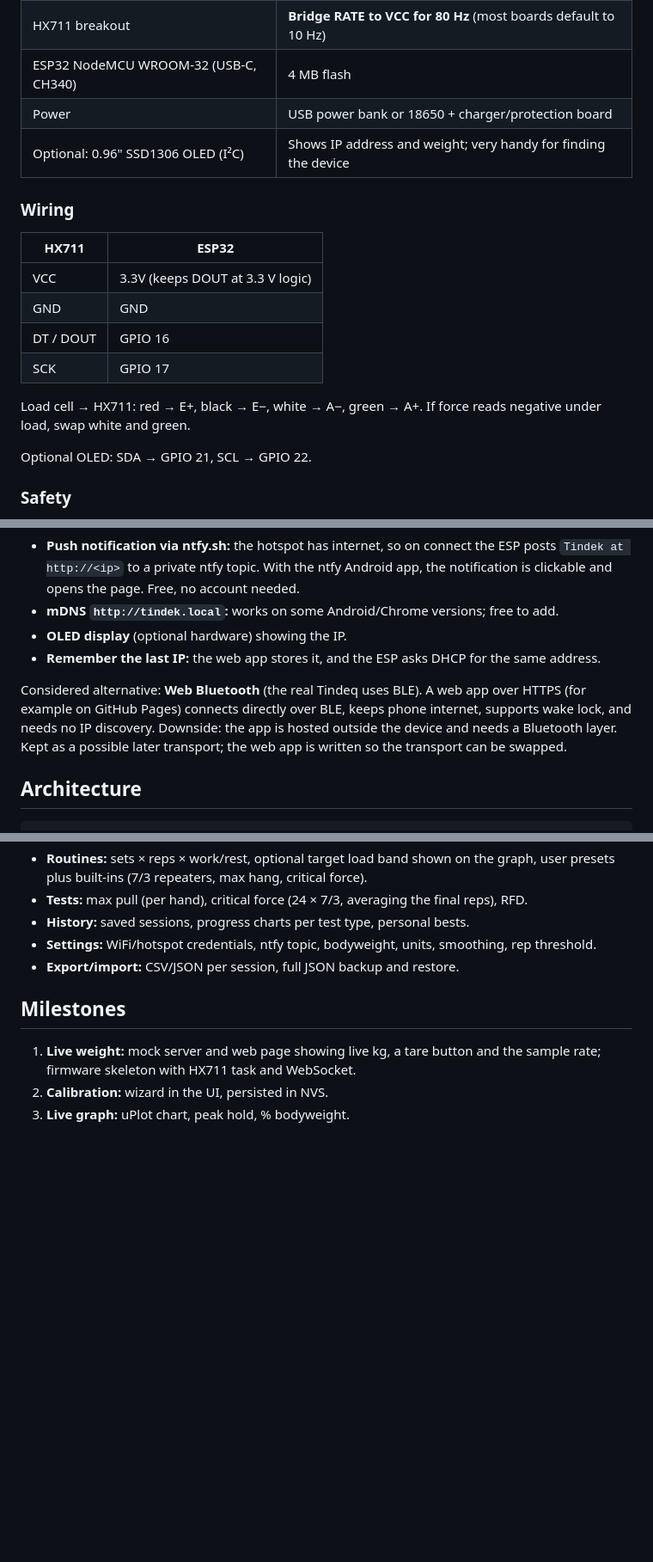
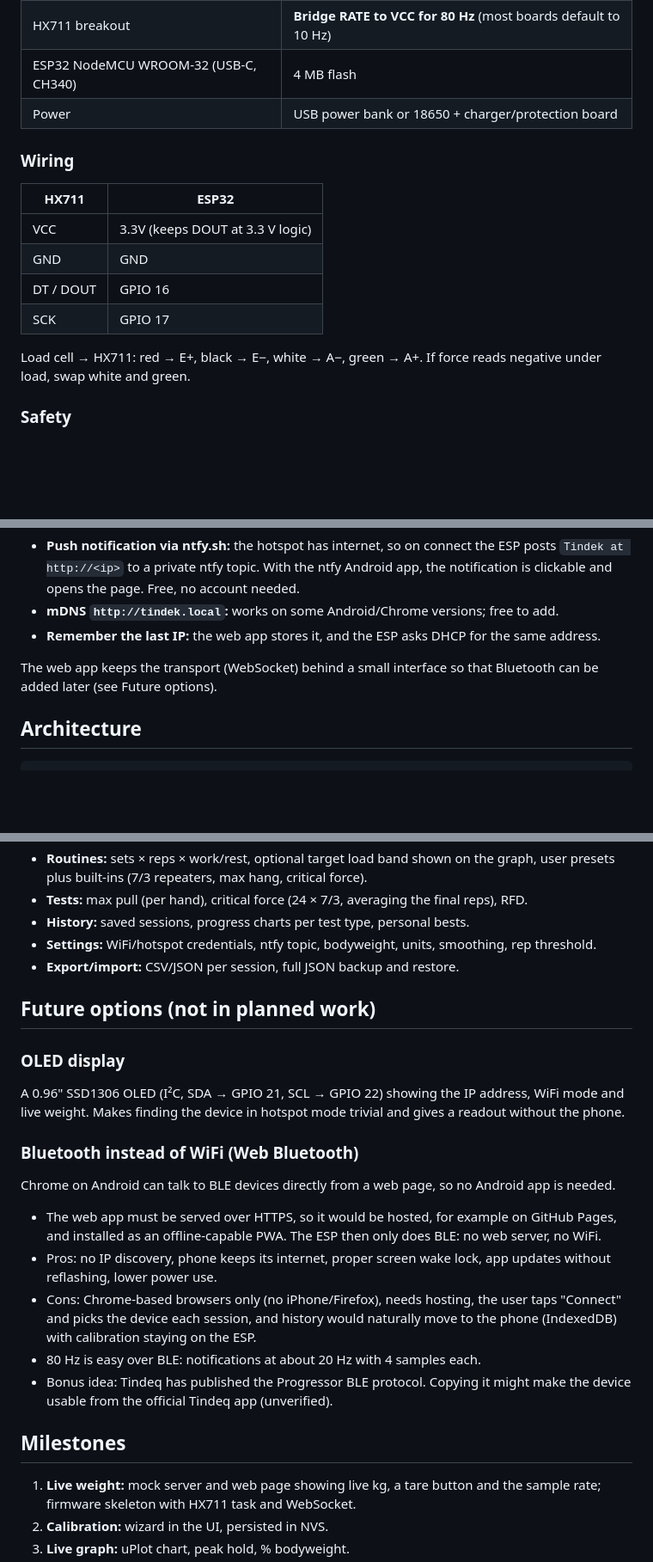
Before and after one commit to Keyserlingk/erikdek, a Markdown page: PLAN.md, 3 parts joined by grey strips. Shown at 86% size. Rendered like a GitHub page; blank space fills up the shorter version.

Commit message:
Move OLED and Bluetooth to future options in plan
Co-Authored-By: Claude Opus 5.5 <noreply@anthropic.com>

```diff
--- a/PLAN.md
+++ b/PLAN.md
@@ -30,7 +30,6 @@ pulling training. It should:
 | HX711 breakout | **Bridge RATE to VCC for 80 Hz** (most boards default to 10 Hz) |
 | ESP32 NodeMCU WROOM-32 (USB-C, CH340) | 4 MB flash |
 | Power | USB power bank or 18650 + charger/protection board |
-| Optional: 0.96" SSD1306 OLED (I²C) | Shows IP address and weight; very handy for finding the device |
 
 ### Wiring
 
@@ -43,8 +42,6 @@ pulling training. It should:
 
 Load cell → HX711: red → E+, black → E−, white → A−, green → A+.
 If force reads negative under load, swap white and green.
-
-Optional OLED: SDA → GPIO 21, SCL → GPIO 22.
 
 ### Safety
 Every shackle, sling and carabiner in the chain must be rated well above the
@@ -78,14 +75,10 @@ Ways to find the ESP in station mode (several, because none of them is perfect a
   posts `Tindek at http://<ip>` to a private ntfy topic. With the ntfy Android app,
   the notification is clickable and opens the page. Free, no account needed.
 - **mDNS `http://tindek.local`:** works on some Android/Chrome versions; free to add.
-- **OLED display** (optional hardware) showing the IP.
 - **Remember the last IP:** the web app stores it, and the ESP asks DHCP for the same address.
 
-Considered alternative: **Web Bluetooth** (the real Tindeq uses BLE). A web app over
-HTTPS (for example on GitHub Pages) connects directly over BLE, keeps phone internet,
-supports wake lock, and needs no IP discovery. Downside: the app is hosted outside
-the device and needs a Bluetooth layer. Kept as a possible later transport; the
-web app is written so the transport can be swapped.
+The web app keeps the transport (WebSocket) behind a small interface so that
+Bluetooth can be added later (see Future options).
 
 ## Architecture
 
@@ -178,6 +171,27 @@ tindek/
 - **Settings:** WiFi/hotspot credentials, ntfy topic, bodyweight, units, smoothing, rep threshold.
 - **Export/import:** CSV/JSON per session, full JSON backup and restore.
 
+## Future options (not in planned work)
+
+### OLED display
+A 0.96" SSD1306 OLED (I²C, SDA → GPIO 21, SCL → GPIO 22) showing the IP address,
+WiFi mode and live weight. Makes finding the device in hotspot mode trivial and gives
+a readout without the phone.
+
+### Bluetooth instead of WiFi (Web Bluetooth)
+Chrome on Android can talk to BLE devices directly from a web page, so no Android app is needed.
+- The web app must be served over HTTPS, so it would be hosted, for example on GitHub
+  Pages, and installed as an offline-capable PWA. The ESP then only does BLE: no web
+  server, no WiFi.
+- Pros: no IP discovery, phone keeps its internet, proper screen wake lock,
+  app updates without reflashing, lower power use.
+- Cons: Chrome-based browsers only (no iPhone/Firefox), needs hosting, the user taps
+  "Connect" and picks the device each session, and history would naturally move to the
+  phone (IndexedDB) with calibration staying on the ESP.
+- 80 Hz is easy over BLE: notifications at about 20 Hz with 4 samples each.
+- Bonus idea: Tindeq has published the Progressor BLE protocol. Copying it might
+  make the device usable from the official Tindeq app (unverified).
+
 ## Milestones
 
 1. **Live weight:** mock server and web page showing live kg, a tare button and the
```
